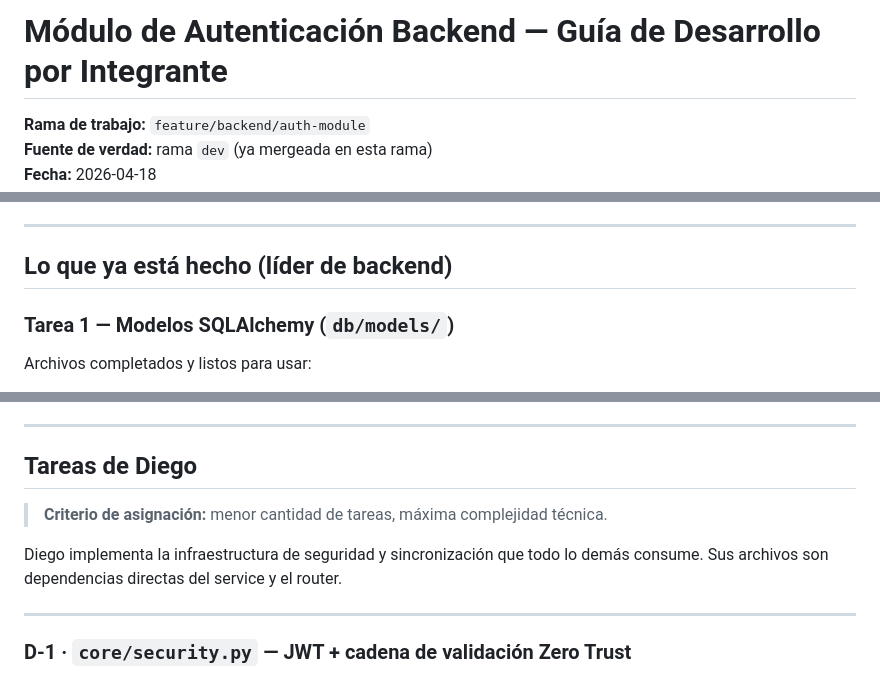
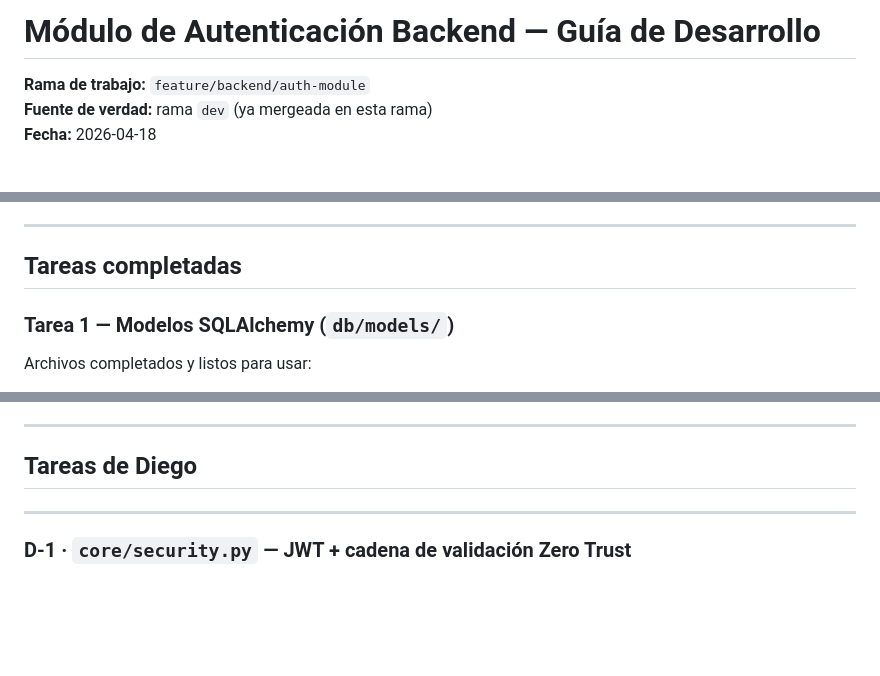
Before and after one commit to Angel-crypt/methodology-core, a Markdown page: backend/docs/AUTH_MODULE_TASKS.md, 3 parts joined by grey strips. Rendered like a GitHub page; blank space fills up the shorter version.

Commit message:
docs: remove work distribution rationale from AUTH_MODULE_TASKS
Co-Authored-By: Claude Sonnet 4.6 <noreply@anthropic.com>

```diff
--- a/backend/docs/AUTH_MODULE_TASKS.md
+++ b/backend/docs/AUTH_MODULE_TASKS.md
@@ -1,4 +1,4 @@
-# Módulo de Autenticación Backend — Guía de Desarrollo por Integrante
+# Módulo de Autenticación Backend — Guía de Desarrollo
 
 **Rama de trabajo:** `feature/backend/auth-module`
 **Fuente de verdad:** rama `dev` (ya mergeada en esta rama)
@@ -93,7 +93,7 @@ Para cada endpoint:
 
 ---
 
-## Lo que ya está hecho (líder de backend)
+## Tareas completadas
 
 ### Tarea 1 — Modelos SQLAlchemy (`db/models/`)
 
@@ -176,10 +176,6 @@ Para revertir: `cd backend && uv run alembic downgrade -1`
 ---
 
 ## Tareas de Diego
-
-> **Criterio de asignación:** menor cantidad de tareas, máxima complejidad técnica.
-
-Diego implementa la infraestructura de seguridad y sincronización que todo lo demás consume. Sus archivos son dependencias directas del service y el router.
 
 ---
 
```
Also changed, not shown: other parts of backend/docs/AUTH_MODULE_TASKS.md (+0 -4 lines).
